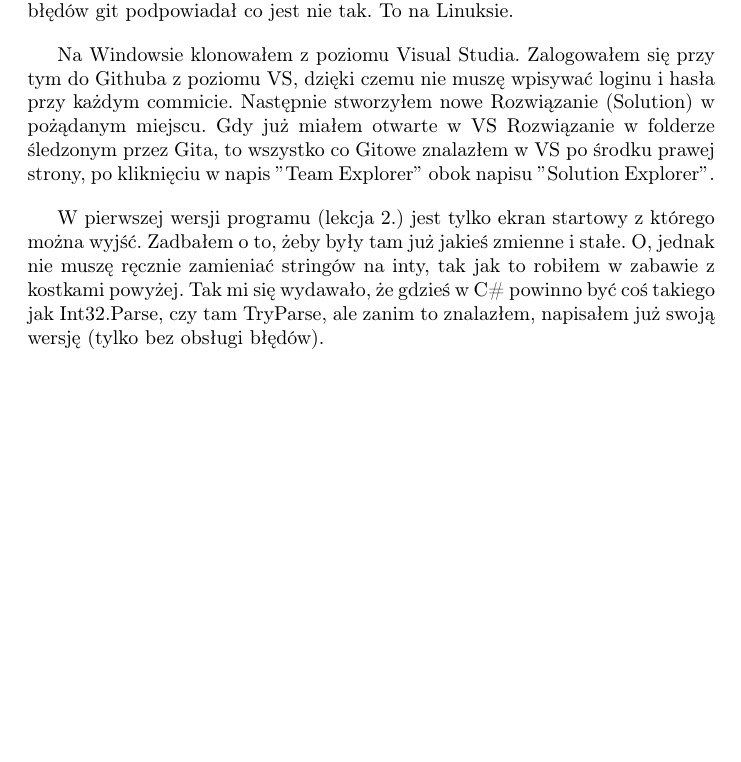
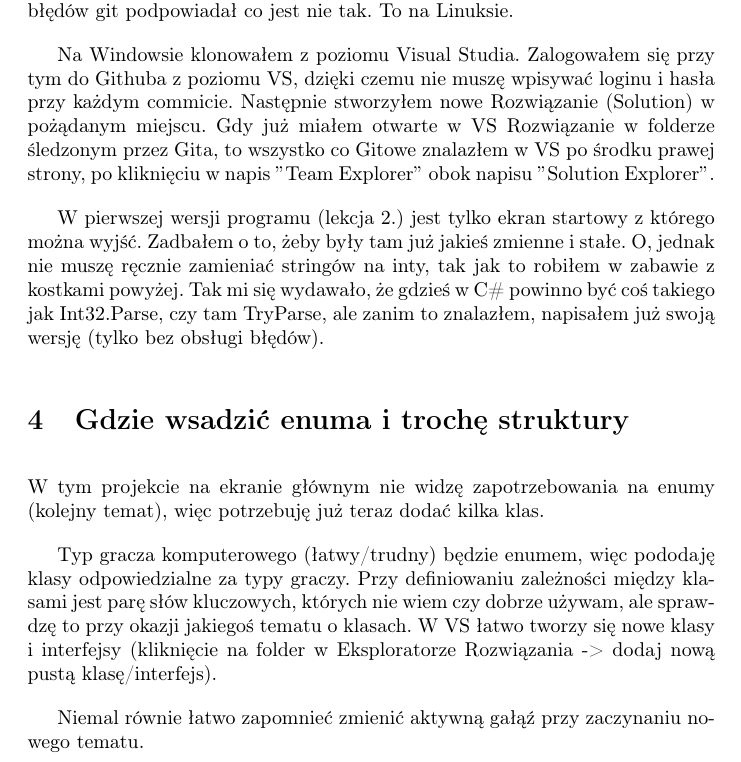
Before and after one commit to maciej-marek-mielczarek/kurs-dotneta, a LaTeX document (tydzien_02/notatki_tydz_02.tex): part of page 2 of 2, cut so that both start at the same text, the shorter picture padded with empty space. Compiled offline with pdfLaTeX.

Commit message:
Dodawanie Enuma i struktury klas graczy.

```diff
--- a/tydzien_02/notatki_tydz_02.tex
+++ b/tydzien_02/notatki_tydz_02.tex
@@ -39,4 +39,11 @@ Na początku utworzyłem przy użyciu przeglądarki repozytorium do notatek i ko
 Na Windowsie klonowałem z poziomu Visual Studia. Zalogowałem się przy tym do Githuba z poziomu VS, dzięki czemu nie muszę wpisywać loginu i hasła przy każdym commicie. Następnie stworzyłem nowe Rozwiązanie (Solution) w pożądanym miejscu. Gdy już miałem otwarte w VS Rozwiązanie w folderze śledzonym przez Gita, to wszystko co Gitowe znalazłem w VS po środku prawej strony, po kliknięciu w napis $"$Team Explorer$"$ obok napisu $"$Solution Explorer$"$.
 
 W pierwszej wersji programu (lekcja 2.) jest tylko ekran startowy z którego można wyjść. Zadbałem o to, żeby były tam już jakieś zmienne i stałe. O, jednak nie muszę ręcznie zamieniać stringów na inty, tak jak to robiłem w zabawie z kostkami powyżej. Tak mi się wydawało, że gdzieś w C\# powinno być coś takiego jak Int32.Parse, czy tam TryParse, ale zanim to znalazłem, napisałem już swoją wersję (tylko bez obsługi błędów).
+
+\section{Gdzie wsadzić enuma i trochę struktury}
+W tym projekcie na ekranie głównym nie widzę zapotrzebowania na enumy (kolejny temat), więc potrzebuję już teraz dodać kilka klas.
+
+Typ gracza komputerowego (łatwy/trudny) będzie enumem, więc pododaję klasy odpowiedzialne za typy graczy. Przy definiowaniu zależności między klasami jest parę słów kluczowych, których nie wiem czy dobrze używam, ale sprawdzę to przy okazji jakiegoś tematu o klasach. W VS łatwo tworzy się nowe klasy i interfejsy (kliknięcie na folder w Eksploratorze Rozwiązania -> dodaj nową pustą klasę/interfejs).
+
+Niemal równie łatwo zapomnieć zmienić aktywną gałąź przy zaczynaniu nowego tematu.
 \end{document}
```
Also changed, not shown: tydzien_02/notatki_tydz_02.pdf.
